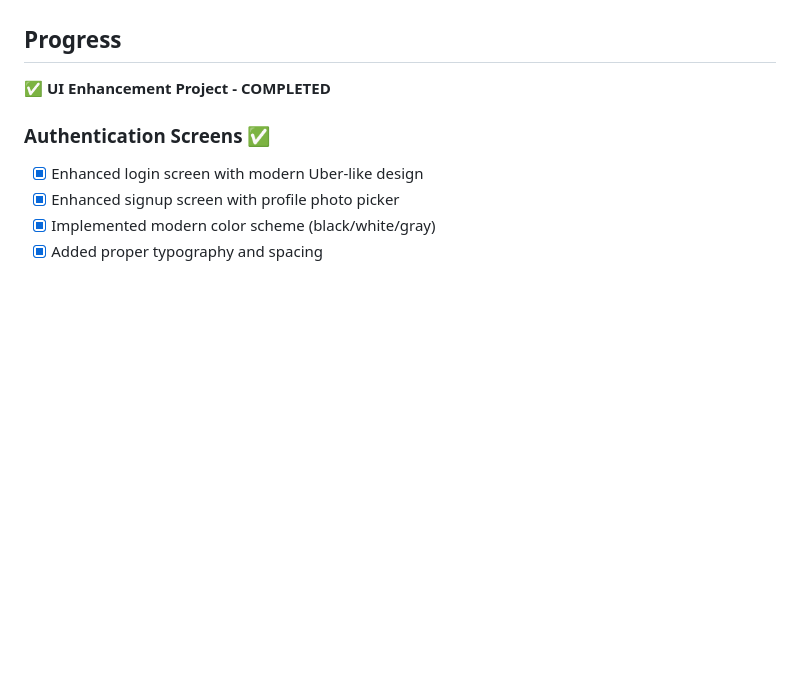
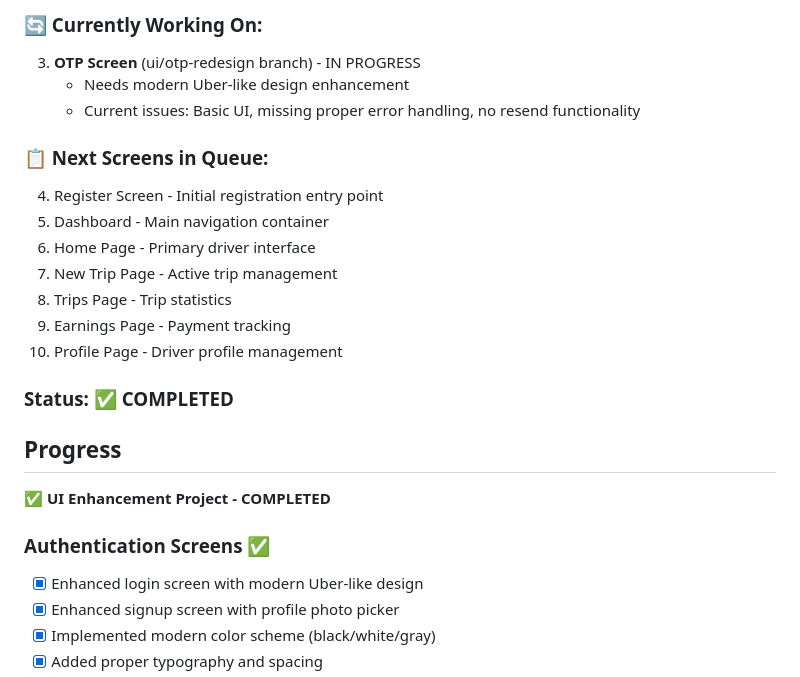
Before and after one commit to AwaeshaHuss/its_pass_mobile_drivers, a Markdown page: scratchpad.md, the part around one of its changes. Drawn GitHub-style; blank space fills up the shorter version.

```diff
--- a/scratchpad.md
+++ b/scratchpad.md
@@ -114,3 +153,18 @@ Dashboard navigation crash has been resolved and changes are pushed to remote re
+### 🔄 Currently Working On:
+3. **OTP Screen** (ui/otp-redesign branch) - IN PROGRESS
+   - Needs modern Uber-like design enhancement
+   - Current issues: Basic UI, missing proper error handling, no resend functionality
+
+### 📋 Next Screens in Queue:
+4. Register Screen - Initial registration entry point
+5. Dashboard - Main navigation container
+6. Home Page - Primary driver interface
+7. New Trip Page - Active trip management
+8. Trips Page - Trip statistics
+9. Earnings Page - Payment tracking
+10. Profile Page - Driver profile management
+
+### Status: ✅ COMPLETED
 
 ## Progress
 
```
Also changed, not shown: other parts of scratchpad.md (+56 -17 lines).
